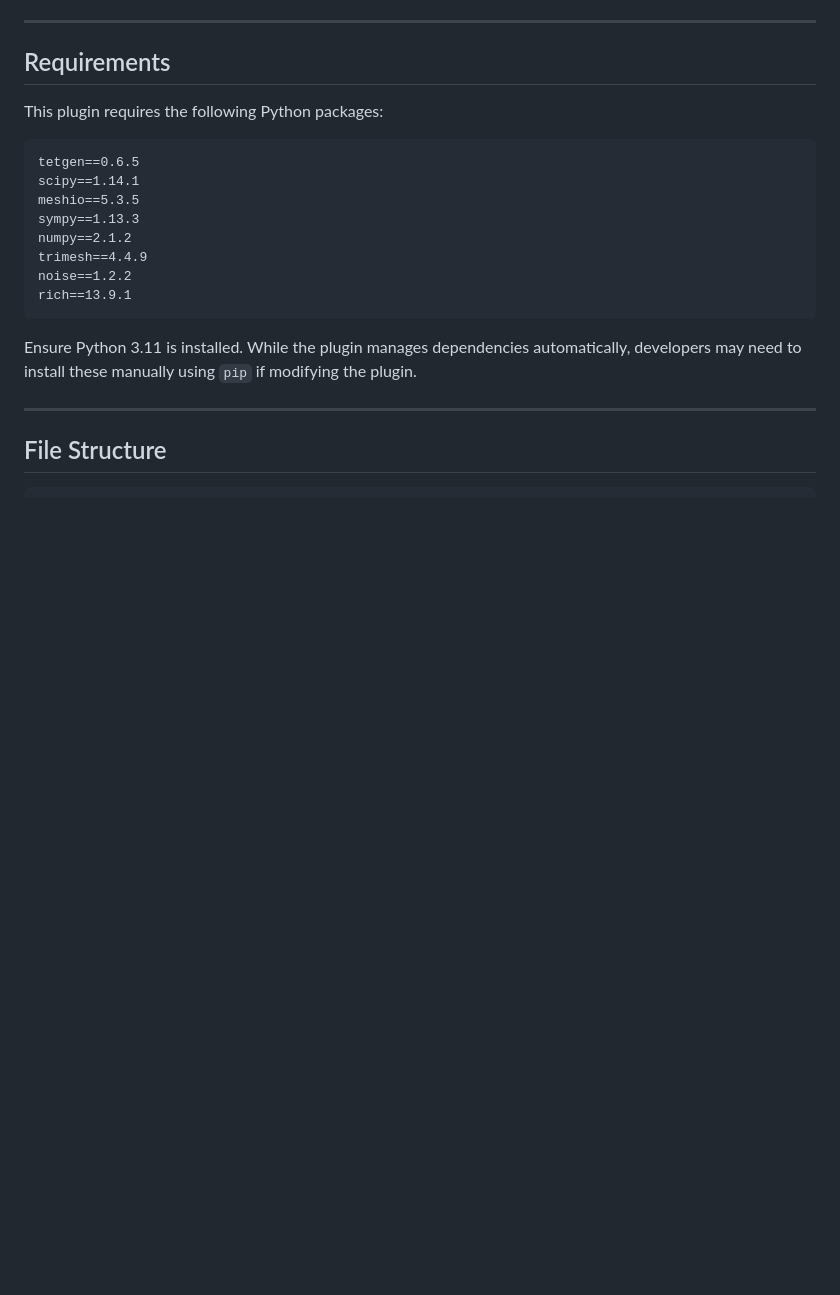
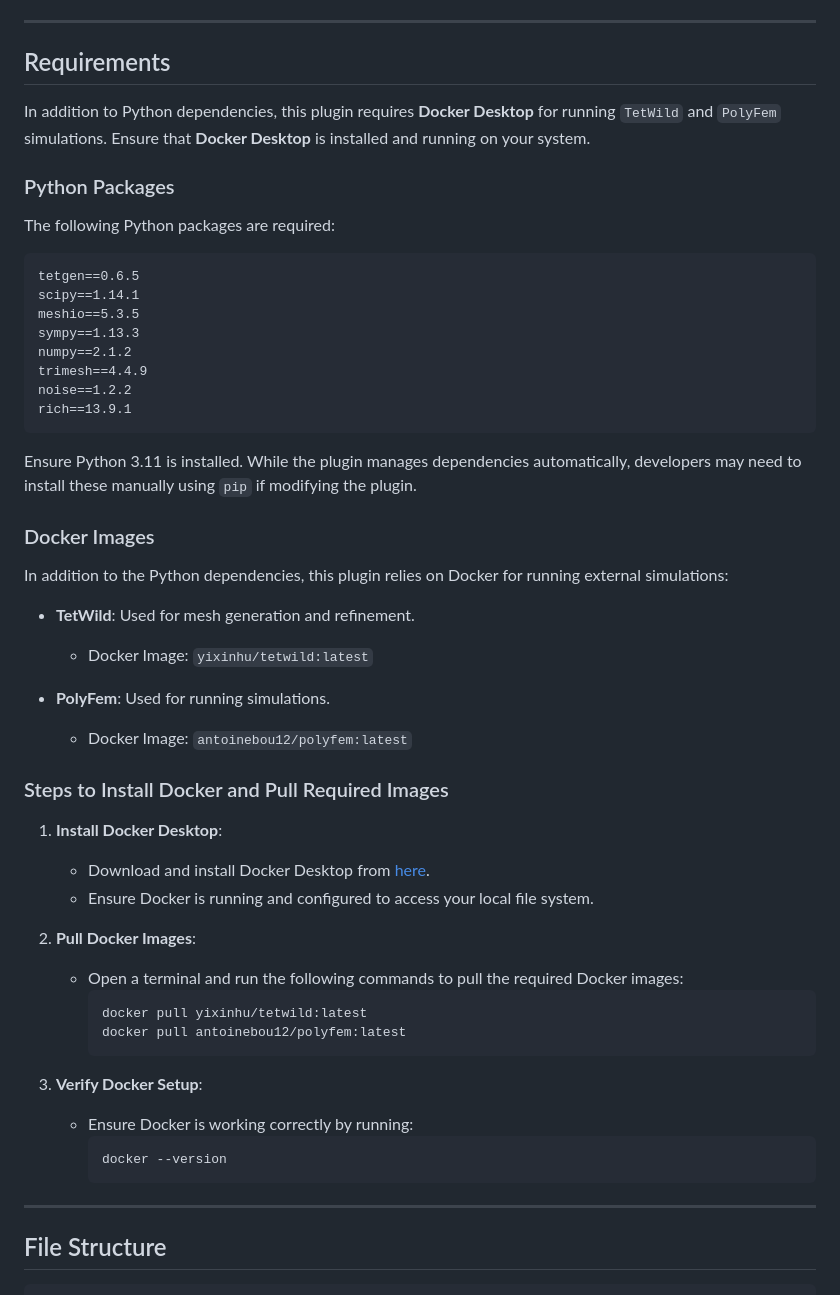
Before and after one commit to ETSTribology/PolyFEMBlenderPlugin, a Markdown page: README.md, the part around the change. Drawn GitHub-style; blank space fills up the shorter version.

````diff
--- a/README.md
+++ b/README.md
@@ -50,7 +50,11 @@ To install the Blender Plugin Simulation to JSON:
 
 ## Requirements
 
-This plugin requires the following Python packages:
+In addition to Python dependencies, this plugin requires **Docker Desktop** for running `TetWild` and `PolyFem` simulations. Ensure that **Docker Desktop** is installed and running on your system.
+
+### Python Packages
+
+The following Python packages are required:
 
 ```plaintext
 tetgen==0.6.5
@@ -64,6 +68,35 @@ rich==13.9.1
 ```
 
 Ensure Python 3.11 is installed. While the plugin manages dependencies automatically, developers may need to install these manually using `pip` if modifying the plugin.
+
+### Docker Images
+
+In addition to the Python dependencies, this plugin relies on Docker for running external simulations:
+
+- **TetWild**: Used for mesh generation and refinement.
+  - Docker Image: `yixinhu/tetwild:latest`
+
+- **PolyFem**: Used for running simulations.
+  - Docker Image: `antoinebou12/polyfem:latest`
+
+### Steps to Install Docker and Pull Required Images
+
+1. **Install Docker Desktop**:
+   - Download and install Docker Desktop from [here](https://www.docker.com/products/docker-desktop/).
+   - Ensure Docker is running and configured to access your local file system.
+
+2. **Pull Docker Images**:
+   - Open a terminal and run the following commands to pull the required Docker images:
+     ```bash
+     docker pull yixinhu/tetwild:latest
+     docker pull antoinebou12/polyfem:latest
+     ```
+
+3. **Verify Docker Setup**:
+   - Ensure Docker is working correctly by running:
+     ```bash
+     docker --version
+     ```
 
 ---
 
````
